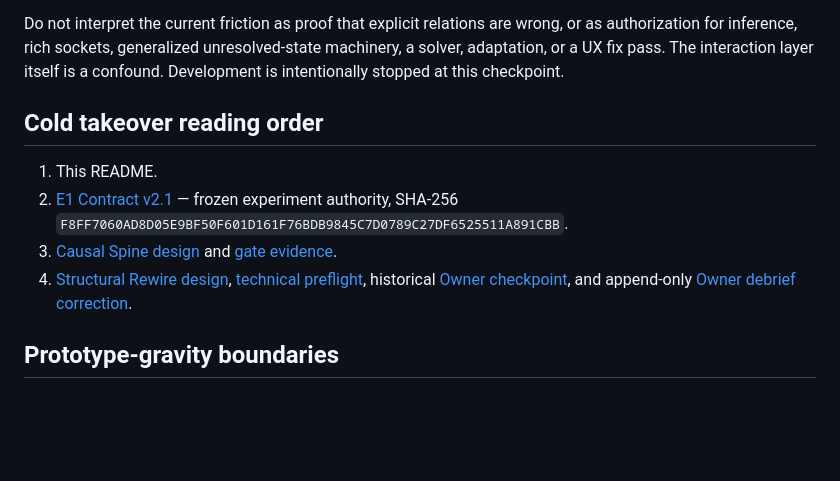
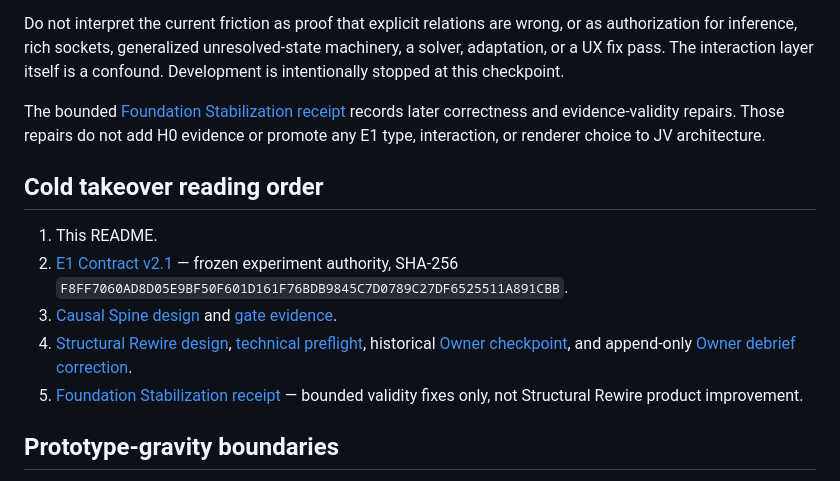
Before and after one commit to Jozzpoly/Jozzue_Vehicles_Sandbox, a Markdown page: README.md, the part around the change. Drawn GitHub-style; blank space fills up the shorter version.

Commit message:
docs(e1): seal foundation stabilization receipt

```diff
--- a/README.md
+++ b/README.md
@@ -27,12 +27,15 @@ Structural Rewire implemented explicit add/disconnect/connect/reconnect operatio
 
 Do not interpret the current friction as proof that explicit relations are wrong, or as authorization for inference, rich sockets, generalized unresolved-state machinery, a solver, adaptation, or a UX fix pass. The interaction layer itself is a confound. Development is intentionally stopped at this checkpoint.
 
+The bounded [Foundation Stabilization receipt](evidence/e1/FOUNDATION_STABILIZATION_RECEIPT_2026-08-29.md) records later correctness and evidence-validity repairs. Those repairs do not add H0 evidence or promote any E1 type, interaction, or renderer choice to JV architecture.
+
 ## Cold takeover reading order
 
 1. This README.
 2. [E1 Contract v2.1](docs/e1/E1_PRODUCT_PATH_EXPERIMENT_CONTRACT_V2_1.md) — frozen experiment authority, SHA-256 `F8FF7060AD8D05E9BF50F601D161F76BDB9845C7D0789C27DF6525511A891CBB`.
 3. [Causal Spine design](docs/e1/IMPLEMENTATION_DESIGN.md) and [gate evidence](evidence/e1/CAUSAL_SPINE_GATE_2026-08-28.md).
 4. [Structural Rewire design](docs/e1/STRUCTURAL_REWIRE_IMPLEMENTATION.md), [technical preflight](evidence/e1/STRUCTURAL_REWIRE_PREFLIGHT_2026-08-28.md), historical [Owner checkpoint](evidence/e1/STRUCTURAL_REWIRE_OWNER_CHECKPOINT_2026-08-29.md), and append-only [Owner debrief correction](evidence/e1/STRUCTURAL_REWIRE_OWNER_DEBRIEF_CORRECTION_2026-08-29.md).
+5. [Foundation Stabilization receipt](evidence/e1/FOUNDATION_STABILIZATION_RECEIPT_2026-08-29.md) — bounded validity fixes only, not Structural Rewire product improvement.
 
 ## Prototype-gravity boundaries
 
```
Also changed, not shown: evidence/e1/FOUNDATION_STABILIZATION_RECEIPT_2026-08-29.md (added, +33 -0 lines).
